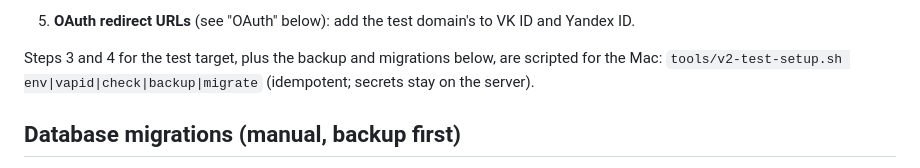
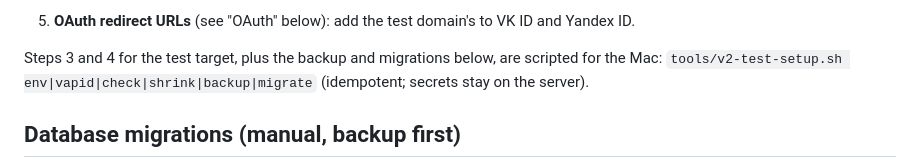
Before and after one commit to kruchininfl/flicktips, a Markdown page: docs/v2-deploy.md, the part around the change. Drawn GitHub-style.

Commit message:
docs: mention the shrink step
Co-Authored-By: Claude Opus 5.5 (1M context) <noreply@anthropic.com>
Claude-Session: https://claude.ai/code/session_01PXEdrV8ZepU16TnaYiMNQu

```diff
--- a/docs/v2-deploy.md
+++ b/docs/v2-deploy.md
@@ -140,7 +140,7 @@ together with the same token; a test target uses its own bot from @BotFather or
 5. **OAuth redirect URLs** (see "OAuth" below): add the test domain's to VK ID and Yandex ID.
 
 Steps 3 and 4 for the test target, plus the backup and migrations below, are scripted for the Mac:
-`tools/v2-test-setup.sh env|vapid|check|backup|migrate` (idempotent; secrets stay on the server).
+`tools/v2-test-setup.sh env|vapid|check|shrink|backup|migrate` (idempotent; secrets stay on the server).
 
 ## Database migrations (manual, backup first)
 
```
